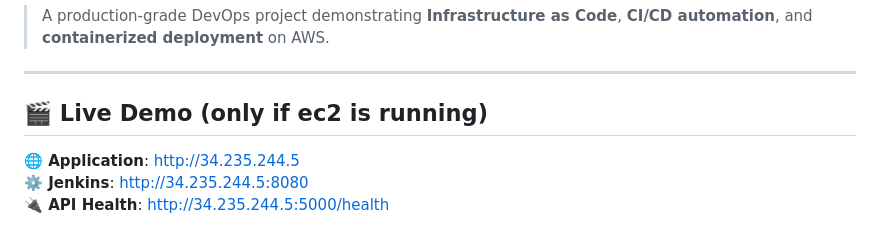
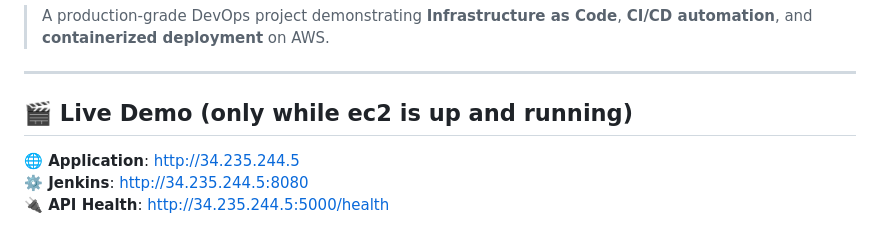
Before and after one commit to tarun08-code/aws-cicd-terraform-project, a Markdown page: README.md, the part around the change. Rendered like a GitHub page.

```diff
--- a/README.md
+++ b/README.md
@@ -9,7 +9,7 @@
 
 ---
 
-## 🎬 Live Demo (only if ec2 is running)
+## 🎬 Live Demo (only while ec2 is up and running)
 
 **🌐 Application**: http://34.235.244.5
 **⚙️ Jenkins**: http://34.235.244.5:8080
```
